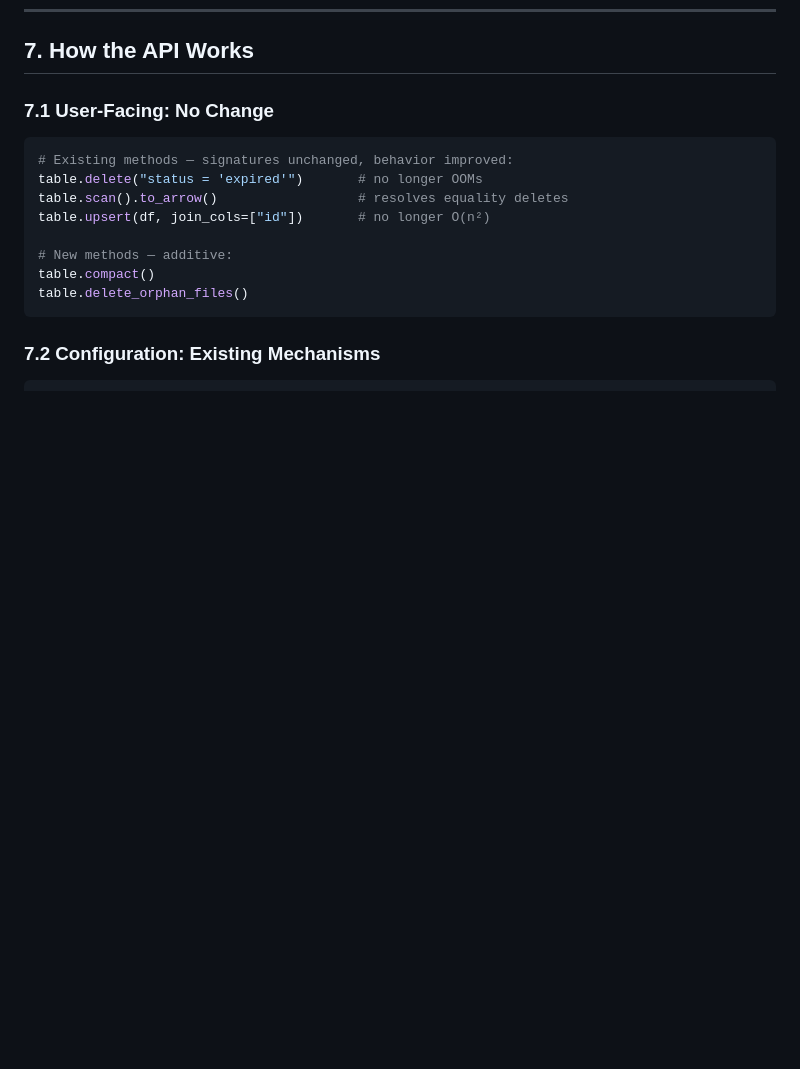
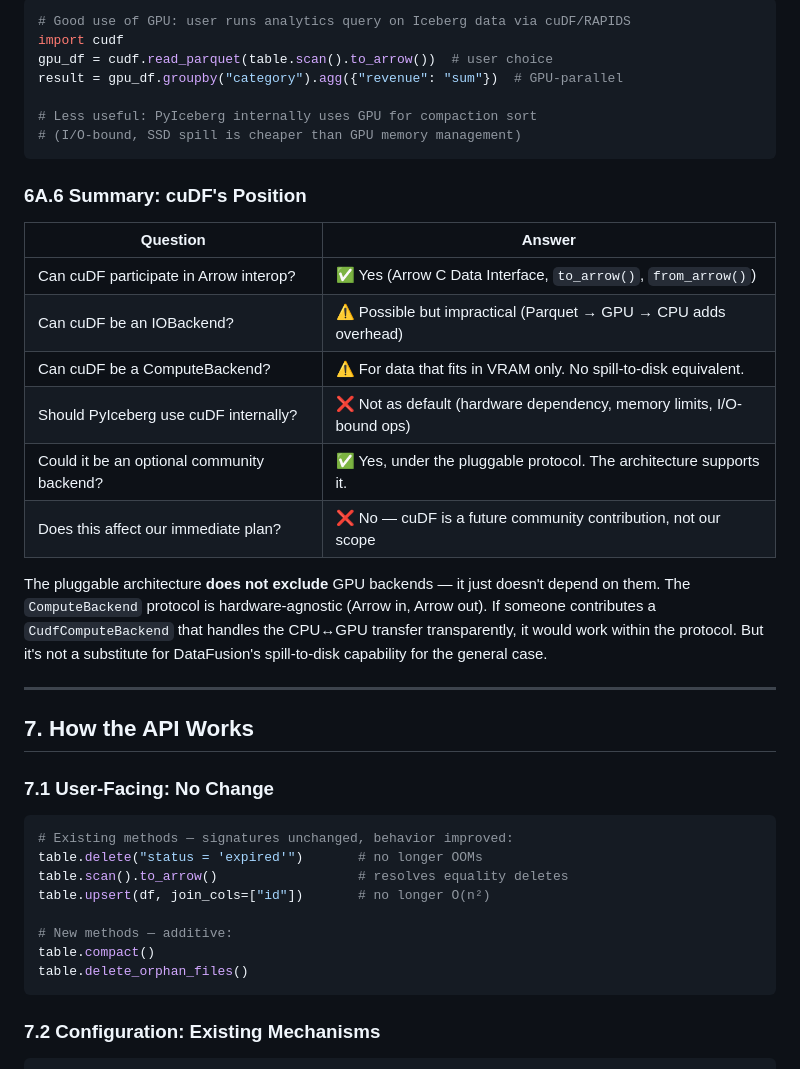
Before and after one commit to qzyu999/iceberg-notes, a Markdown page: pyiceberg_datafusion/pluggable_v2.md, the part around one of its changes. Rendered like a GitHub page; blank space fills up the shorter version.

Commit message:
Add section 6A: CUDA/RAPIDS/cuDF analysis  GPU as optional backend, not default

````diff
--- a/pyiceberg_datafusion/pluggable_v2.md
+++ b/pyiceberg_datafusion/pluggable_v2.md
@@ -387,3 +460,32 @@ memory within each machine. They compose without conflicting.
+```python
+# Good use of GPU: user runs analytics query on Iceberg data via cuDF/RAPIDS
+import cudf
+gpu_df = cudf.read_parquet(table.scan().to_arrow())  # user choice
+result = gpu_df.groupby("category").agg({"revenue": "sum"})  # GPU-parallel
+
+# Less useful: PyIceberg internally uses GPU for compaction sort
+# (I/O-bound, SSD spill is cheaper than GPU memory management)
+```
+
+### 6A.6 Summary: cuDF's Position
+
+| Question | Answer |
+|----------|--------|
+| Can cuDF participate in Arrow interop? | ✅ Yes (Arrow C Data Interface, `to_arrow()`, `from_arrow()`) |
+| Can cuDF be an IOBackend? | ⚠️ Possible but impractical (Parquet → GPU → CPU adds overhead) |
+| Can cuDF be a ComputeBackend? | ⚠️ For data that fits in VRAM only. No spill-to-disk equivalent. |
+| Should PyIceberg use cuDF internally? | ❌ Not as default (hardware dependency, memory limits, I/O-bound ops) |
+| Could it be an optional community backend? | ✅ Yes, under the pluggable protocol. The architecture supports it. |
+| Does this affect our immediate plan? | ❌ No — cuDF is a future community contribution, not our scope |
+
+The pluggable architecture **does not exclude** GPU backends — it just doesn't depend
+on them. The `ComputeBackend` protocol is hardware-agnostic (Arrow in, Arrow out).
+If someone contributes a `CudfComputeBackend` that handles the CPU↔GPU transfer
+transparently, it would work within the protocol. But it's not a substitute for
+DataFusion's spill-to-disk capability for the general case.
+
+---
+
 ## 7. How the API Works
 
 ### 7.1 User-Facing: No Change
````
Also changed, not shown: other parts of pyiceberg_datafusion/pluggable_v2.md (+73 -0 lines).
